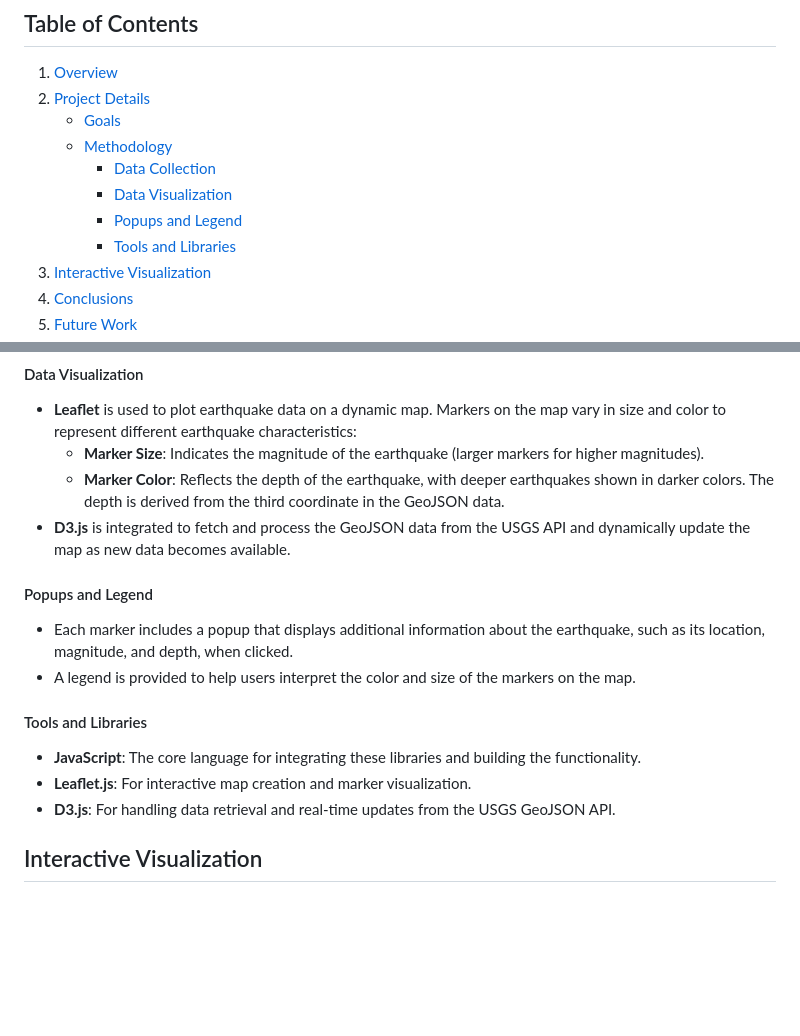
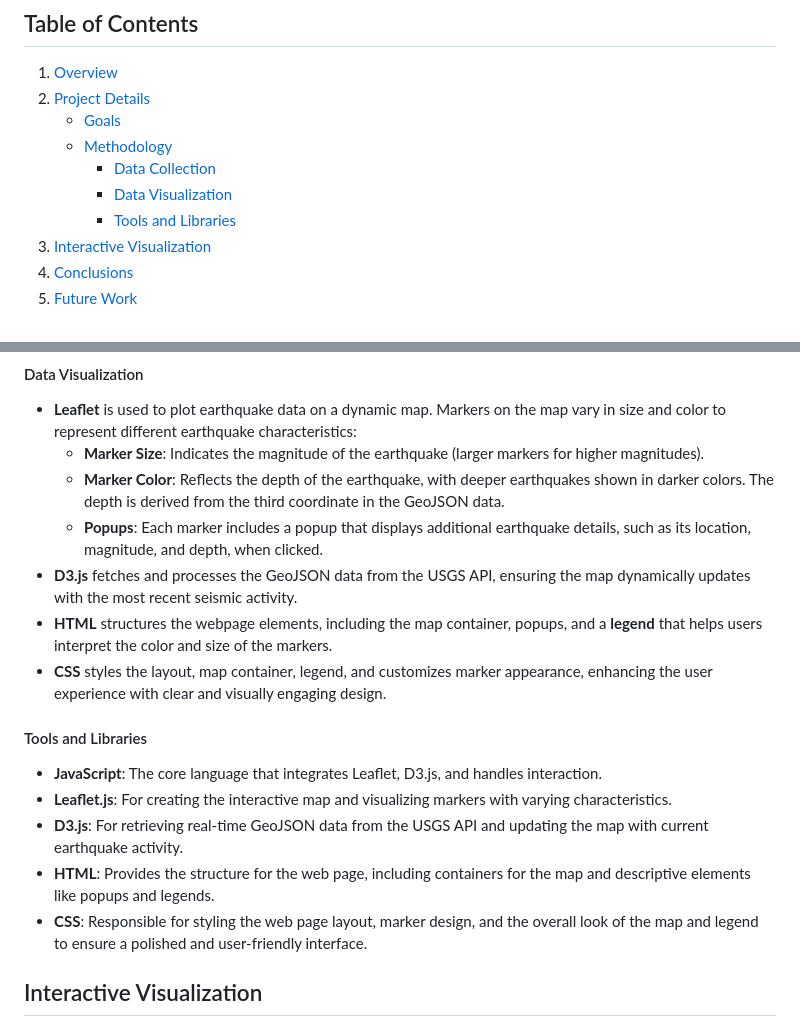
Before and after one commit to pixare7/leaflet-project, a Markdown page: README.md, 2 parts joined by grey strips. Drawn GitHub-style; blank space fills up the shorter version.

Commit message:
added html and css info to tools section

```diff
--- a/README.md
+++ b/README.md
@@ -7,7 +7,6 @@
    - [Methodology](#methodology)
      - [Data Collection](#data-collection)
      - [Data Visualization](#data-visualization)
-     - [Popups and Legend](#popups-and-legend)
      - [Tools and Libraries](#tools-and-libraries)
 3. [Interactive Visualization](#interactive-visualization)
 4. [Conclusions](#conclusions)
@@ -39,16 +38,17 @@ Explore the  interactive [Earthquake Map](https://pixare7.github.io/leaflet-proj
 - **Leaflet** is used to plot earthquake data on a dynamic map. Markers on the map vary in size and color to represent different earthquake characteristics:
   - **Marker Size**: Indicates the magnitude of the earthquake (larger markers for higher magnitudes).
   - **Marker Color**: Reflects the depth of the earthquake, with deeper earthquakes shown in darker colors. The depth is derived from the third coordinate in the GeoJSON data.
-- **D3.js** is integrated to fetch and process the GeoJSON data from the USGS API and dynamically update the map as new data becomes available.
-
-#### Popups and Legend
-- Each marker includes a popup that displays additional information about the earthquake, such as its location, magnitude, and depth, when clicked.
-- A legend is provided to help users interpret the color and size of the markers on the map.
+  - **Popups**: Each marker includes a popup that displays additional earthquake details, such as its location, magnitude, and depth, when clicked.
+- **D3.js** fetches and processes the GeoJSON data from the USGS API, ensuring the map dynamically updates with the most recent seismic activity.
+- **HTML** structures the webpage elements, including the map container, popups, and a **legend** that helps users interpret the color and size of the markers.
+- **CSS** styles the layout, map container, legend, and customizes marker appearance, enhancing the user experience with clear and visually engaging design.
 
 #### Tools and Libraries
-- **JavaScript**: The core language for integrating these libraries and building the functionality.
-- **Leaflet.js**: For interactive map creation and marker visualization.
-- **D3.js**: For handling data retrieval and real-time updates from the USGS GeoJSON API.
+- **JavaScript**: The core language that integrates Leaflet, D3.js, and handles interaction.
+- **Leaflet.js**: For creating the interactive map and visualizing markers with varying characteristics.
+- **D3.js**: For retrieving real-time GeoJSON data from the USGS API and updating the map with current earthquake activity.
+- **HTML**: Provides the structure for the web page, including containers for the map and descriptive elements like popups and legends.
+- **CSS**: Responsible for styling the web page layout, marker design, and the overall look of the map and legend to ensure a polished and user-friendly interface.
 
 ## Interactive Visualization
 
```
